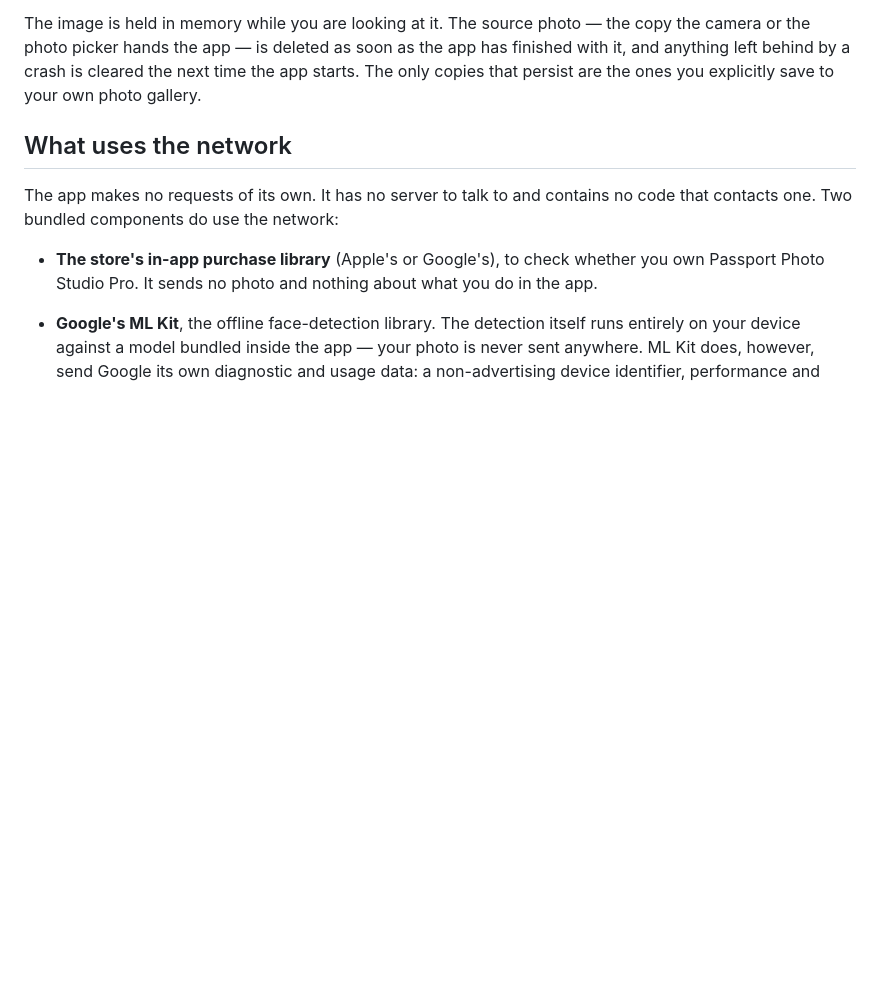
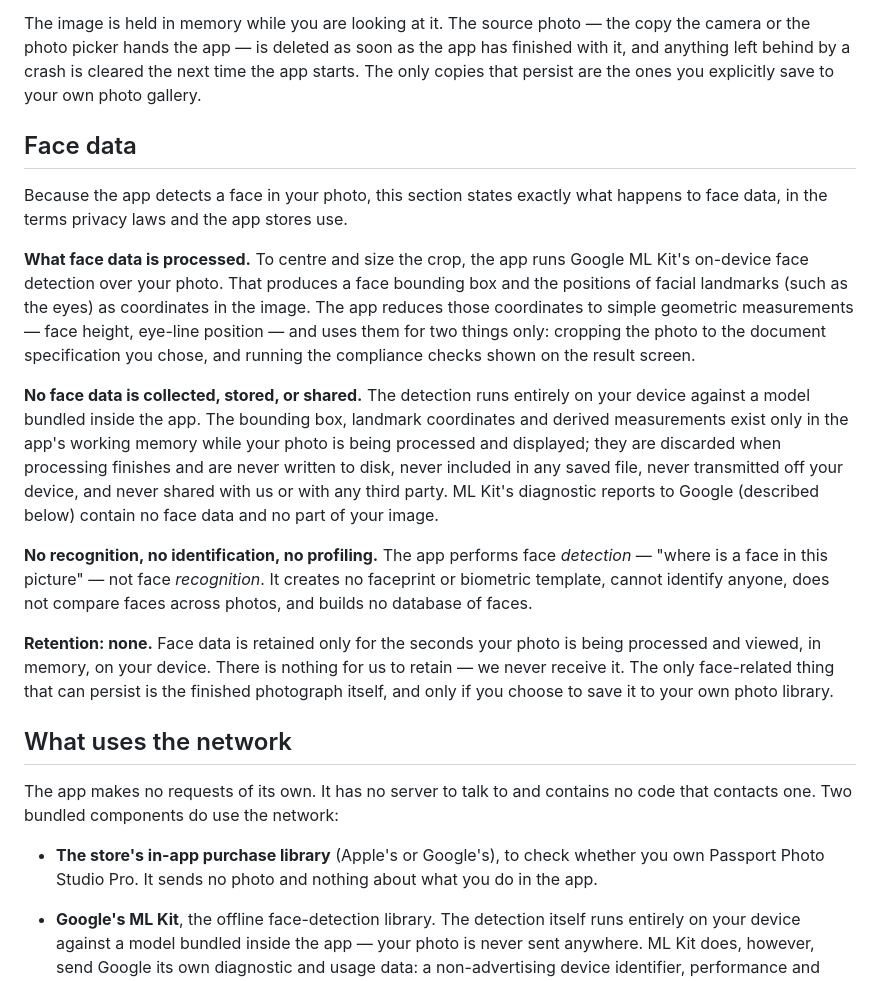
Before and after one commit to mksoft-ltd/passportphoto, a Markdown page: PRIVACY_POLICY.md, the part around one of its changes. GitHub-like rendering; blank space fills up the shorter version.

Commit message:
Privacy policy: explicit Face data section (Apple 2.1 information request)
Co-Authored-By: Claude Fable 5 <noreply@anthropic.com>

```diff
--- a/PRIVACY_POLICY.md
+++ b/PRIVACY_POLICY.md
@@ -32,6 +32,39 @@ copy the camera or the photo picker hands the app — is deleted as soon as the
 app has finished with it, and anything left behind by a crash is cleared the
 next time the app starts. The only copies that persist are the ones you
 explicitly save to your own photo gallery.
+
+## Face data
+
+Because the app detects a face in your photo, this section states exactly what
+happens to face data, in the terms privacy laws and the app stores use.
+
+**What face data is processed.** To centre and size the crop, the app runs
+Google ML Kit's on-device face detection over your photo. That produces a face
+bounding box and the positions of facial landmarks (such as the eyes) as
+coordinates in the image. The app reduces those coordinates to simple geometric
+measurements — face height, eye-line position — and uses them for two things
+only: cropping the photo to the document specification you chose, and running
+the compliance checks shown on the result screen.
+
+**No face data is collected, stored, or shared.** The detection runs entirely
+on your device against a model bundled inside the app. The bounding box,
+landmark coordinates and derived measurements exist only in the app's working
+memory while your photo is being processed and displayed; they are discarded
+when processing finishes and are never written to disk, never included in any
+saved file, never transmitted off your device, and never shared with us or with
+any third party. ML Kit's diagnostic reports to Google (described below)
+contain no face data and no part of your image.
+
+**No recognition, no identification, no profiling.** The app performs face
+*detection* — "where is a face in this picture" — not face *recognition*. It
+creates no faceprint or biometric template, cannot identify anyone, does not
+compare faces across photos, and builds no database of faces.
+
+**Retention: none.** Face data is retained only for the seconds your photo is
+being processed and viewed, in memory, on your device. There is nothing for us
+to retain — we never receive it. The only face-related thing that can persist
+is the finished photograph itself, and only if you choose to save it to your
+own photo library.
 
 ## What uses the network
 
```
Also changed, not shown: other parts of PRIVACY_POLICY.md (+1 -1 lines).
